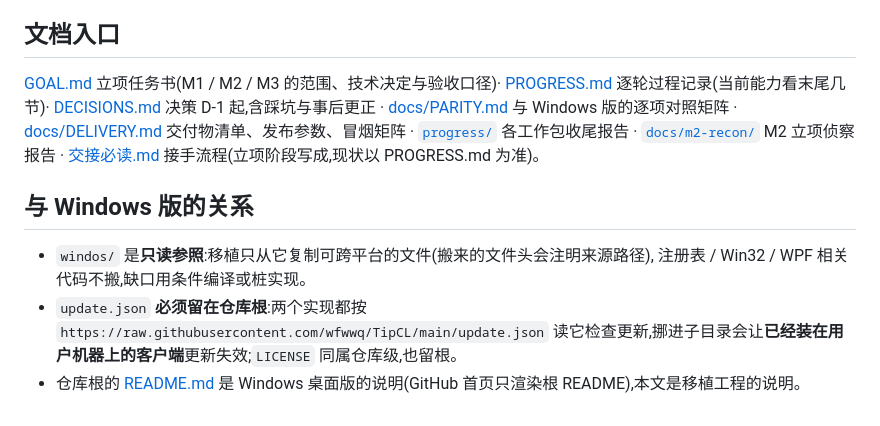
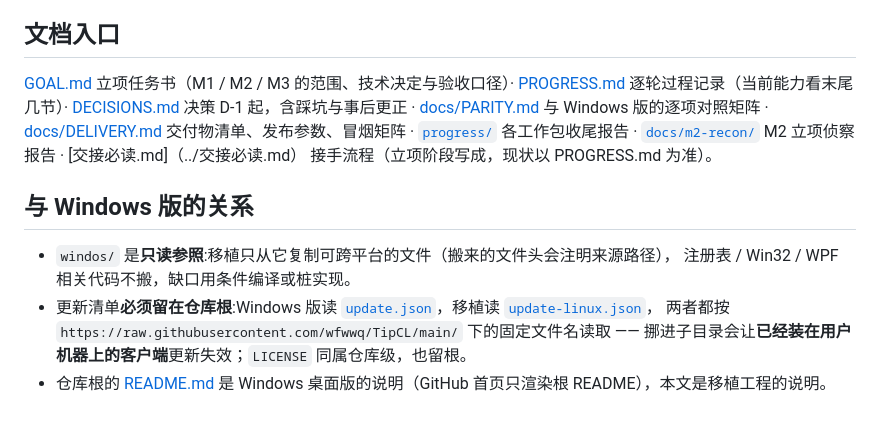
Before and after one commit to wfwwq/TipCL, a Markdown page: docs/README.md, the part around one of its changes. Rendered like a GitHub page.

```diff
--- a/docs/README.md
+++ b/docs/README.md
@@ -71,19 +71,19 @@ CI 见 [`.github/workflows/ci.yml`](../.github/workflows/ci.yml):`test`(ubuntu +
 
 ## 文档入口
 
-[GOAL.md](../GOAL.md) 立项任务书(M1 / M2 / M3 的范围、技术决定与验收口径)·
-[PROGRESS.md](../PROGRESS.md) 逐轮过程记录(当前能力看末尾几节)·
-[DECISIONS.md](../DECISIONS.md) 决策 D-1 起,含踩坑与事后更正 ·
+[GOAL.md](../GOAL.md) 立项任务书（M1 / M2 / M3 的范围、技术决定与验收口径）·
+[PROGRESS.md](../PROGRESS.md) 逐轮过程记录（当前能力看末尾几节）·
+[DECISIONS.md](../DECISIONS.md) 决策 D-1 起，含踩坑与事后更正 ·
 [docs/PARITY.md](PARITY.md) 与 Windows 版的逐项对照矩阵 ·
 [docs/DELIVERY.md](DELIVERY.md) 交付物清单、发布参数、冒烟矩阵 ·
 [`progress/`](../progress/) 各工作包收尾报告 ·
 [`docs/m2-recon/`](m2-recon/) M2 立项侦察报告 ·
-[交接必读.md](../交接必读.md) 接手流程(立项阶段写成,现状以 PROGRESS.md 为准)。
+[交接必读.md]（../交接必读.md） 接手流程（立项阶段写成，现状以 PROGRESS.md 为准）。
 
 ## 与 Windows 版的关系
 
-- `windos/` 是**只读参照**:移植只从它复制可跨平台的文件(搬来的文件头会注明来源路径),
-  注册表 / Win32 / WPF 相关代码不搬,缺口用条件编译或桩实现。
-- `update.json` **必须留在仓库根**:两个实现都按 `https://raw.githubusercontent.com/wfwwq/TipCL/main/update.json`
-  读它检查更新,挪进子目录会让**已经装在用户机器上的客户端**更新失效;`LICENSE` 同属仓库级,也留根。
-- 仓库根的 [README.md](../README.md) 是 Windows 桌面版的说明(GitHub 首页只渲染根 README),本文是移植工程的说明。
+- `windos/` 是**只读参照**:移植只从它复制可跨平台的文件（搬来的文件头会注明来源路径），
+  注册表 / Win32 / WPF 相关代码不搬，缺口用条件编译或桩实现。
+- 更新清单**必须留在仓库根**:Windows 版读 [`update.json`](../update.json)，移植读 [`update-linux.json`](../update-linux.json)，
+  两者都按 `https://raw.githubusercontent.com/wfwwq/TipCL/main/` 下的固定文件名读取 —— 挪进子目录会让**已经装在用户机器上的客户端**更新失效；`LICENSE` 同属仓库级，也留根。
+- 仓库根的 [README.md](../README.md) 是 Windows 桌面版的说明（GitHub 首页只渲染根 README），本文是移植工程的说明。
```
Also changed, not shown: other parts of docs/README.md (+30 -30 lines), README.md (+21 -18 lines), windos/README.md (added, +10 -0 lines).
